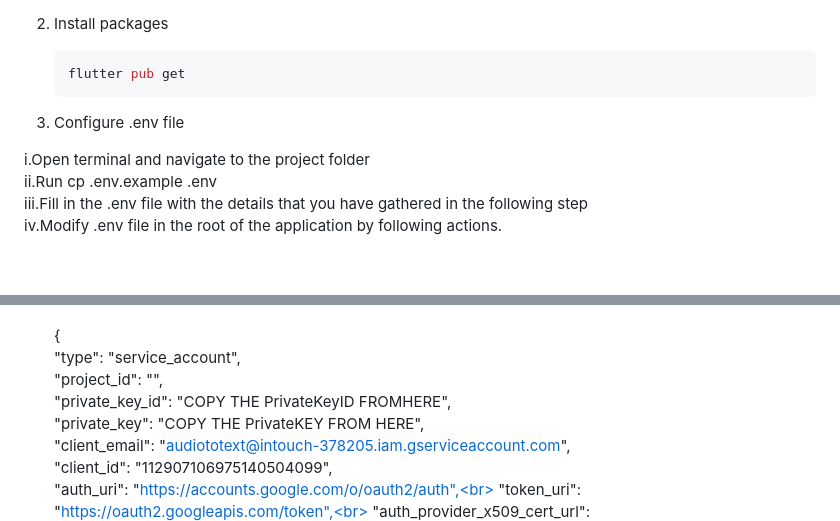
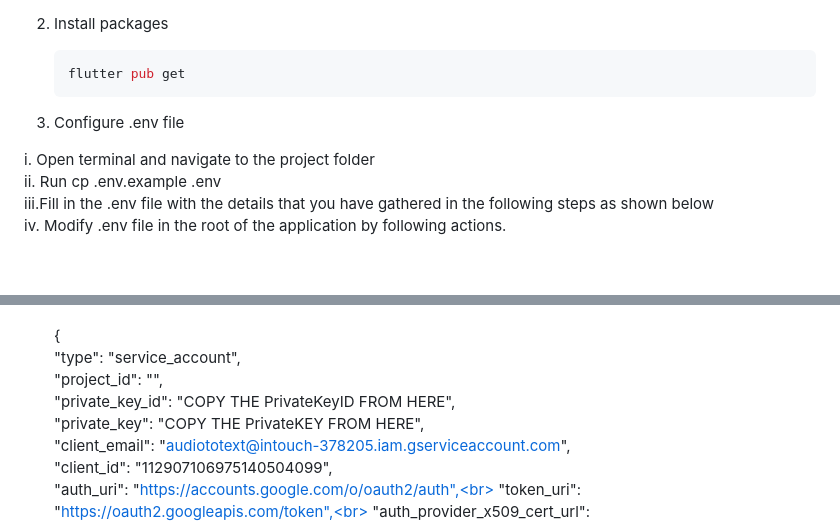
Before and after one commit to CKHOR002/GSCINTOUCH, a Markdown page: README.md, 2 parts joined by grey strips. Rendered like a GitHub page.

```diff
--- a/README.md
+++ b/README.md
@@ -116,8 +116,8 @@ This is an example of how to get a local copy up and running.
 
 3. Configure .env file
 
-i.Open terminal and navigate to the project folder<br>
-ii.Run cp .env.example .env<br>
-iii.Fill in the .env file with the details that you have gathered in the following step<br>
-iv.Modify .env file in the root of the application by following actions.<br><br><br>
+i.  Open terminal and navigate to the project folder<br>
+ii. Run cp .env.example .env<br>
+iii.Fill in the .env file with the details that you have gathered in the following steps as shown below<br>
+iv. Modify .env file in the root of the application by following actions.<br><br><br>
 
@@ -154,7 +154,7 @@ Google Cloud Platform API Key
 		{<br>
 		 "type": "service_account",<br>
 		 "project_id": "",<br>
-		 "private_key_id": "COPY THE PrivateKeyID FROMHERE",<br>
+		 "private_key_id": "COPY THE PrivateKeyID FROM HERE",<br>
 		 "private_key": "COPY THE PrivateKEY FROM HERE",<br>
 		 "client_email": "audiototext@intouch-378205.iam.gserviceaccount.com",<br>
 		 "client_id": "112907106975140504099",<br>
```
Also changed, not shown: other parts of README.md (+1 -1 lines).
